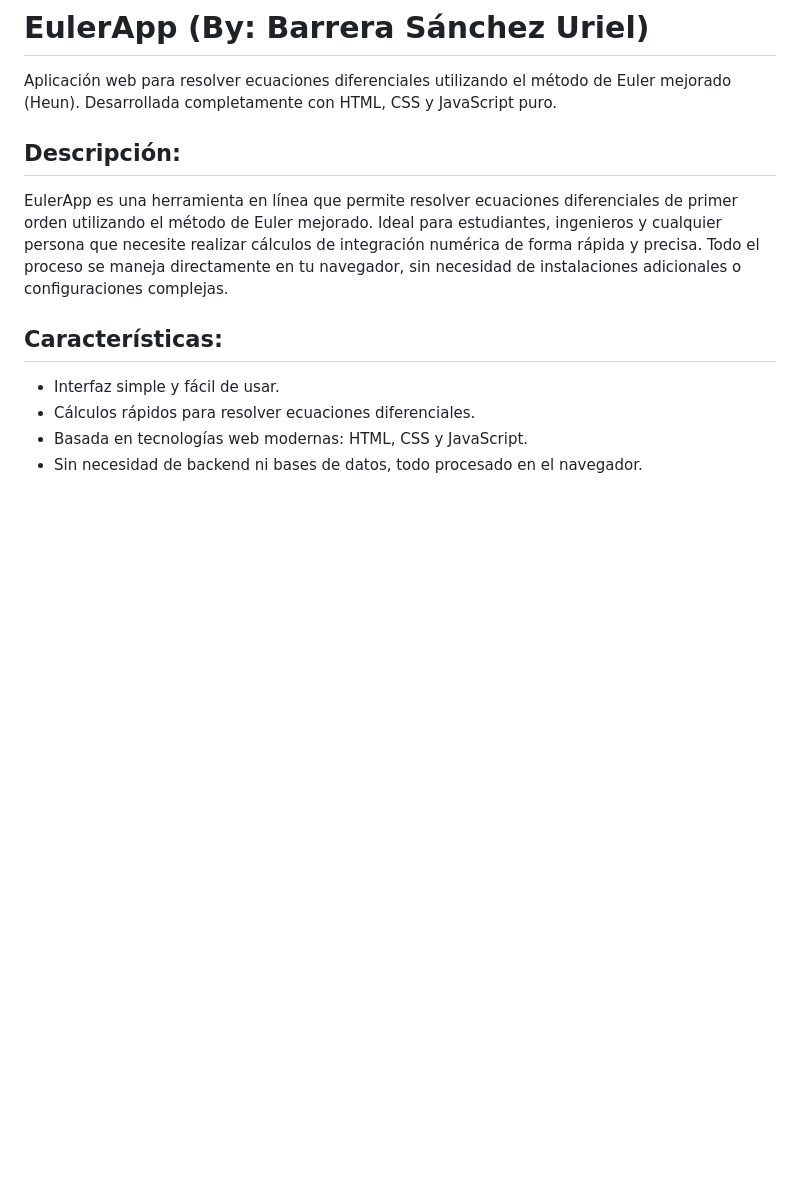
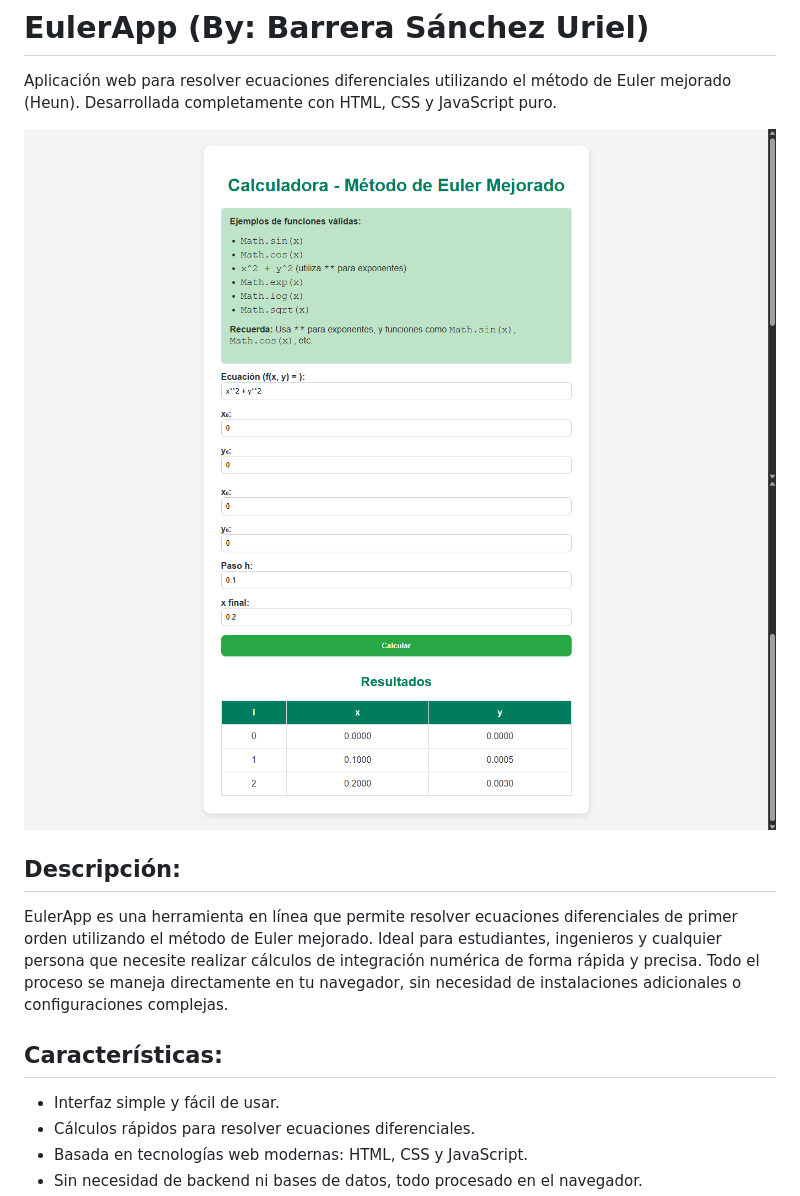
Before and after one commit to Barrera1712/eulerApp, a Markdown page: README.md, the part around the change. Rendered like a GitHub page; pictures changed too: images/ejemplo2.png (added), images/ejemplo3.png (added); blank space fills up the shorter version.

Commit message:
Se agrega evidencia al README

```diff
--- a/README.md
+++ b/README.md
@@ -1,6 +1,9 @@
 # EulerApp (By: Barrera Sánchez Uriel)
 
 Aplicación web para resolver ecuaciones diferenciales utilizando el método de Euler mejorado (Heun). Desarrollada completamente con HTML, CSS y JavaScript puro.
+
+![Ejemplo de uso](images/ejemplo2.png)
+![Ejemplo de uso](images/ejemplo3.png)
 
 ## Descripción:
 
```
